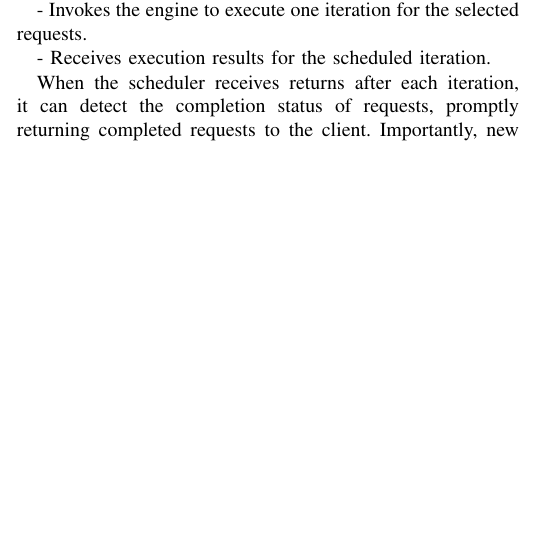
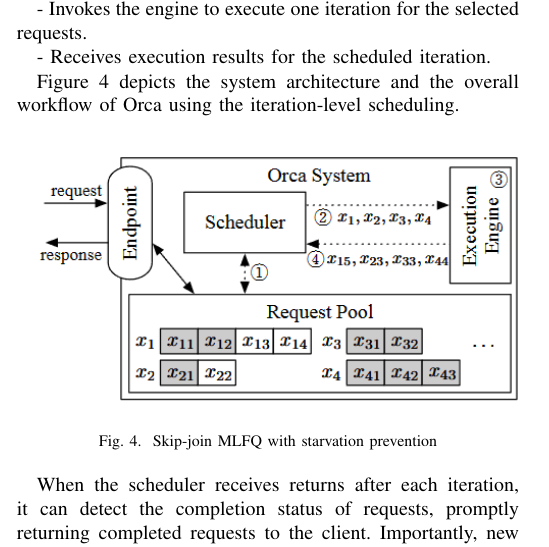
Before and after one commit to Wbfyr/survey, a LaTeX paper (conference_101719.tex): part of one column of page 4 of 8, cut so that both start at the same text, the shorter picture padded with empty space. Compiled offline with pdfLaTeX; a missing font is replaced by an installed copy or a similar font; a LaTeX package or settings file that is missing is left out.

Commit message:
加一个图

```diff
--- a/conference_101719.tex
+++ b/conference_101719.tex
@@ -178,6 +178,14 @@
 
 - Receives execution results for the scheduled iteration.
 
+Figure 4 depicts the system architecture and the overall workflow of Orca using the iteration-level scheduling.
+
+\begin{figure}[htbp]
+    \centerline{\includegraphics[width=0.5\textwidth]{process fig3.png}}
+    \caption{Skip-join MLFQ with starvation prevention}
+    \label{fig}
+\end{figure}
+
 When the scheduler receives returns after each iteration, it can detect the completion status of requests, promptly returning completed requests to the client. Importantly, new incoming requests only need to wait for one iteration, significantly reducing queuing delays.
 
 \subsubsection{Benefits Transferability of the Iteration-Level Scheduling Strategy}
```
Also changed, not shown: process fig3.png (added), conference_101719.tex (2 more changed lines), 3 other files.
